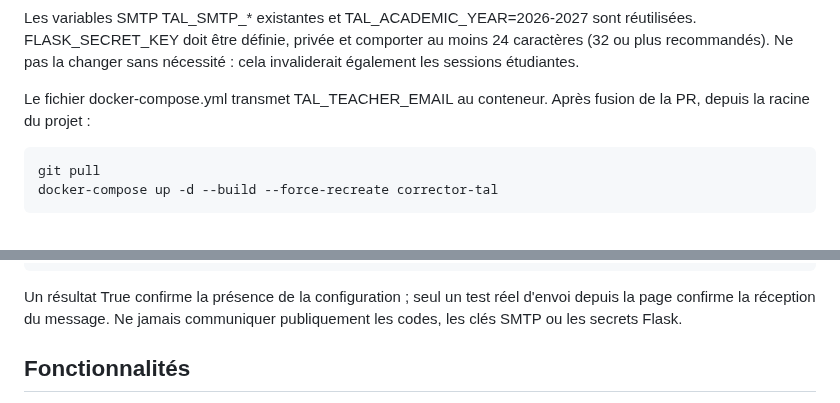
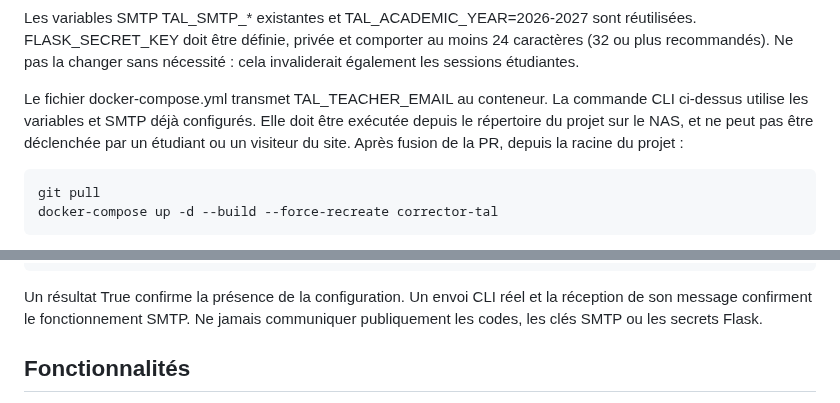
Before and after one commit to dreymond732/tal-notebook-evaluator, a Markdown page: docs/TABLEAU_BORD_ENSEIGNANT.md, 2 parts joined by grey strips. Rendered like a GitHub page.

```diff
--- a/docs/TABLEAU_BORD_ENSEIGNANT.md
+++ b/docs/TABLEAU_BORD_ENSEIGNANT.md
@@ -42,6 +49,9 @@ au moins 24 caractères (32 ou plus recommandés). Ne pas la changer sans
 nécessité : cela invaliderait également les sessions étudiantes.
 
 Le fichier docker-compose.yml transmet TAL_TEACHER_EMAIL au conteneur.
+La commande CLI ci-dessus utilise les variables et SMTP déjà configurés.
+Elle doit être exécutée depuis le répertoire du projet sur le NAS,
+et ne peut pas être déclenchée par un étudiant ou un visiteur du site.
 Après fusion de la PR, depuis la racine du projet :
 
     git pull
@@ -62,8 +72,8 @@ Contrôle de configuration sans divulguer les secrets :
     print("Année :", os.getenv("TAL_ACADEMIC_YEAR") or "ABSENTE")
     PY
 
-Un résultat True confirme la présence de la configuration ; seul un test
-réel d'envoi depuis la page confirme la réception du message. Ne jamais
+Un résultat True confirme la présence de la configuration. Un envoi
+CLI réel et la réception de son message confirment le fonctionnement SMTP. Ne jamais
 communiquer publiquement les codes, les clés SMTP ou les secrets Flask.
 
 ## Fonctionnalités
```
Also changed, not shown: other parts of docs/TABLEAU_BORD_ENSEIGNANT.md (+53 -10 lines).
